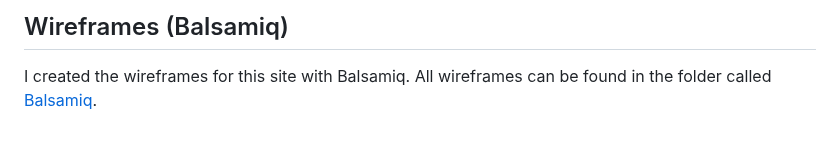
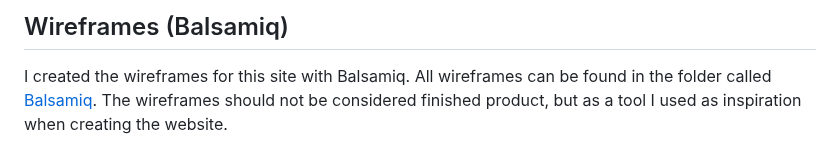
Before and after one commit to gStarhigh/pro1, a Markdown page: README.md, the part around the change. GitHub-like rendering.

Commit message:
added a disclaimer about the wireframes to the readme file

```diff
--- a/README.md
+++ b/README.md
@@ -76,6 +76,7 @@ Link to the website: [BBQ-School](https://gstarhigh.github.io/pro1/index.html)
 
 ## Wireframes (Balsamiq)
 I created the wireframes for this site with Balsamiq. All wireframes can be found in the folder called [Balsamiq](https://github.com/gStarhigh/pro1/tree/main/assets/balsamiq).
+The wireframes should not be considered finished product, but as a tool I used as inspiration when creating the website.
 
 ![Wireframe of the website on a desktop](/assets/balsamiq/index-balsamic.JPG)
 ![Wireframe of the website on a phone](/assets/balsamiq/index-phone-balsamic.JPG)
```
